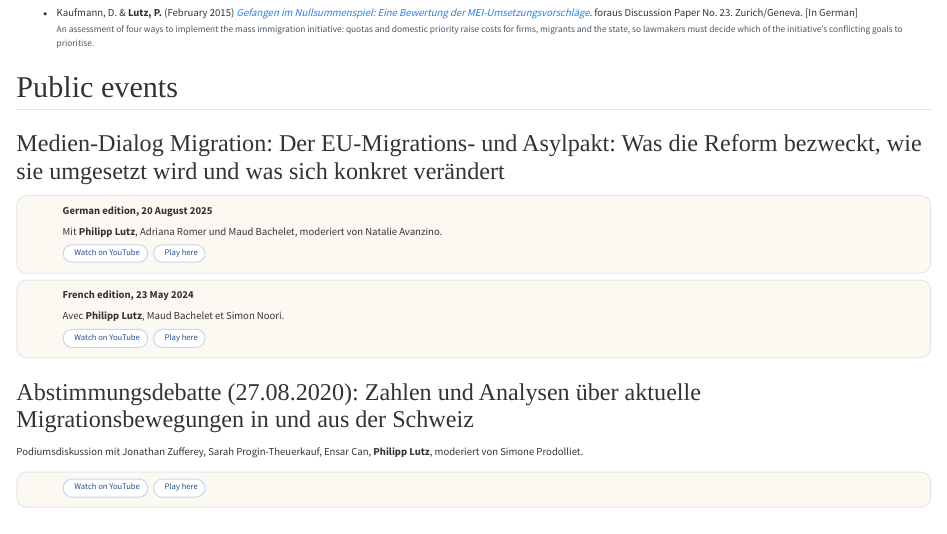
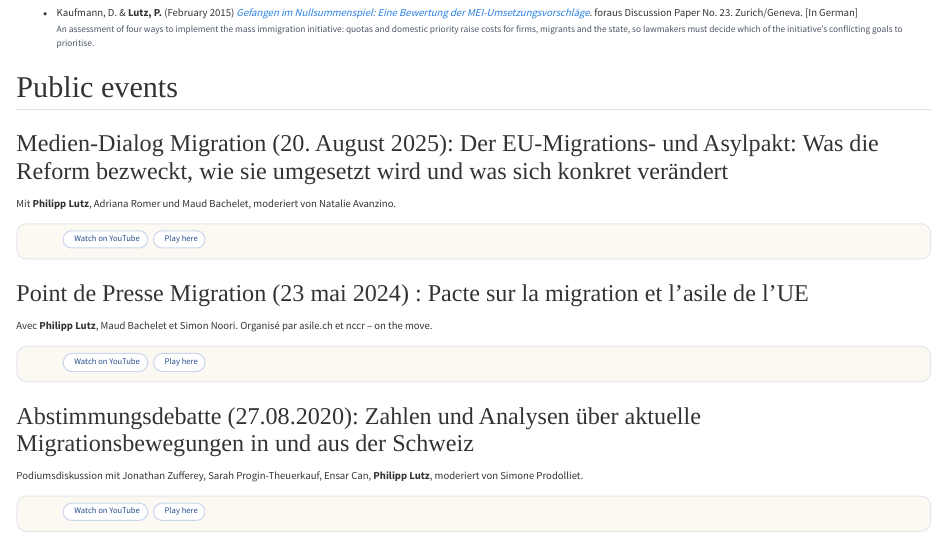
Before and after one commit to philipplutz/website, a Quarto document (engagement.qmd): the page in a window 1100 px wide, from 840 px down. Rendered offline with R 4.5, knitr and Pandoc in place of Quarto, with nearby package versions.

Commit message:
Add files via upload

```diff
--- a/engagement.qmd
+++ b/engagement.qmd
@@ -37,23 +37,25 @@ For media requests, public talks, or advisory work, please [email me](mailto:p.l
 
 ## Public events
 
-### Medien-Dialog Migration: Der EU-Migrations- und Asylpakt: Was die Reform bezweckt, wie sie umgesetzt wird und was sich konkret verändert
+### Medien-Dialog Migration (20. August 2025): Der EU-Migrations- und Asylpakt: Was die Reform bezweckt, wie sie umgesetzt wird und was sich konkret verändert
+
+Mit **Philipp Lutz**, Adriana Romer und Maud Bachelet, moderiert von Natalie Avanzino.
 
 <div class="app-card video-card">
 <i class="bi bi-play-btn app-icon" aria-hidden="true"></i>
 <div class="app-text">
-<p class="app-title">German edition, 20 August 2025</p>
-<p>Mit <strong>Philipp Lutz</strong>, Adriana Romer und Maud Bachelet, moderiert von Natalie Avanzino.</p>
 <p class="app-actions"><a class="app-open" href="https://www.youtube.com/watch?v=2OLIoficTyU&t=1674s" target="_blank" rel="noopener"><i class="bi bi-box-arrow-up-right"></i>Watch on YouTube</a><button type="button" class="app-load" data-src="https://www.youtube-nocookie.com/embed/2OLIoficTyU?start=1674" data-title="Medien-Dialog Migration, 20 August 2025" data-ratio="16 / 9"><i class="bi bi-window"></i>Play here</button></p>
 </div>
 </div>
 
+### Point de Presse Migration (23 mai 2024) : Pacte sur la migration et l'asile de l'UE
+
+Avec **Philipp Lutz**, Maud Bachelet et Simon Noori. Organisé par asile.ch et nccr – on the move.
+
 <div class="app-card video-card">
 <i class="bi bi-play-btn app-icon" aria-hidden="true"></i>
 <div class="app-text">
-<p class="app-title">French edition, 23 May 2024</p>
-<p>Avec <strong>Philipp Lutz</strong>, Maud Bachelet et Simon Noori.</p>
-<p class="app-actions"><a class="app-open" href="https://www.youtube.com/watch?v=5fVJmVN69Qo" target="_blank" rel="noopener"><i class="bi bi-box-arrow-up-right"></i>Watch on YouTube</a><button type="button" class="app-load" data-src="https://www.youtube-nocookie.com/embed/5fVJmVN69Qo" data-title="Medien-Dialog Migration, French edition, 23 May 2024" data-ratio="16 / 9"><i class="bi bi-window"></i>Play here</button></p>
+<p class="app-actions"><a class="app-open" href="https://www.youtube.com/watch?v=5fVJmVN69Qo" target="_blank" rel="noopener"><i class="bi bi-box-arrow-up-right"></i>Watch on YouTube</a><button type="button" class="app-load" data-src="https://www.youtube-nocookie.com/embed/5fVJmVN69Qo" data-title="Point de Presse Migration, 23 May 2024" data-ratio="16 / 9"><i class="bi bi-window"></i>Play here</button></p>
 </div>
 </div>
 
--- a/llms-full.txt
+++ b/llms-full.txt
@@ -36,7 +36,7 @@ Open borders within Europe and exposure to external immigration require collecti
 
 *Why do states govern migration through trade agreements?*
 
-States struggle to cooperate on migration at the multilateral level, yet they increasingly include migration provisions in trade agreements to facilitate mobility, control migration or protect migrant rights. I study why they do so and how these provisions shape national immigration regimes and the EU's external migration policy.
+States struggle to cooperate on migration at the multilateral level, yet they increasingly include migration provisions in trade agreements to facilitate mobility, control migration or protect migrant rights. I map these provisions, explain why states adopt them and study their role in broader migration governance.
 
 ## Publications
 
--- a/styles.css
+++ b/styles.css
@@ -671,10 +671,6 @@ body:not(.quarto-dark) .news-type { color: #1d64b8; }
 .pub-award .bi { margin-right: 0.35rem; }
 .quarto-dark .pub-award { color: #e3b55c; }
 
-/* Publications filter: break after "Public opinion and perceptions" so the two rows are balanced */
-.agenda-filter .ag-break { flex-basis: 100%; height: 0; }
-@media (max-width: 575.98px) { .agenda-filter .ag-break { display: none; } }
-
 /* Icon tiles in a brand colour (e.g. the nccr – on the move survey): white icon on a coloured ground */
 .tile-icon.tile-colour { background: var(--tile-bg); border-color: var(--tile-bg); }
 .tile-icon.tile-colour .tile-pending, .quarto-dark .tile-icon.tile-colour .tile-pending { color: #fff; }
```
Also changed, not shown: index.qmd (+1 -1 lines), cv.pdf, pub-icons.html.
